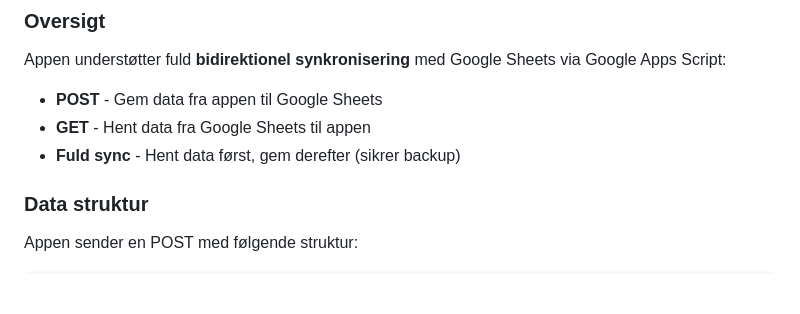
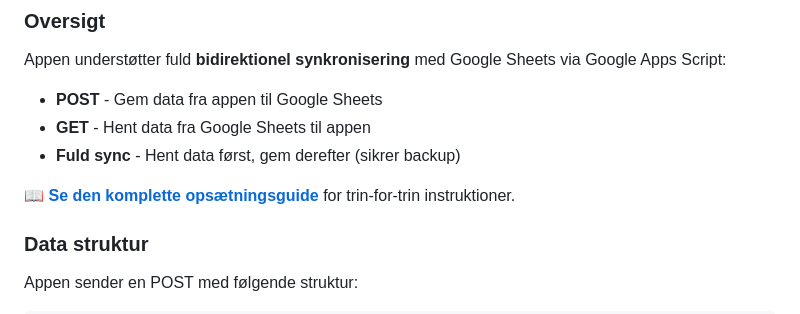
Before and after one commit to Spitfire09/Vinduespudser, a Markdown page: README.md, the part around the change. GitHub-like rendering; blank space fills up the shorter version.

```diff
--- a/README.md
+++ b/README.md
@@ -57,6 +57,8 @@ Appen understøtter fuld **bidirektionel synkronisering** med Google Sheets via
 - **POST** - Gem data fra appen til Google Sheets
 - **GET** - Hent data fra Google Sheets til appen
 - **Fuld sync** - Hent data først, gem derefter (sikrer backup)
+
+📖 **[Se den komplette opsætningsguide](GOOGLE_SHEETS_GUIDE.md)** for trin-for-trin instruktioner.
 
 ### Data struktur
 
```
Also changed, not shown: GOOGLE_SHEETS_GUIDE.md (added, +174 -0 lines).
